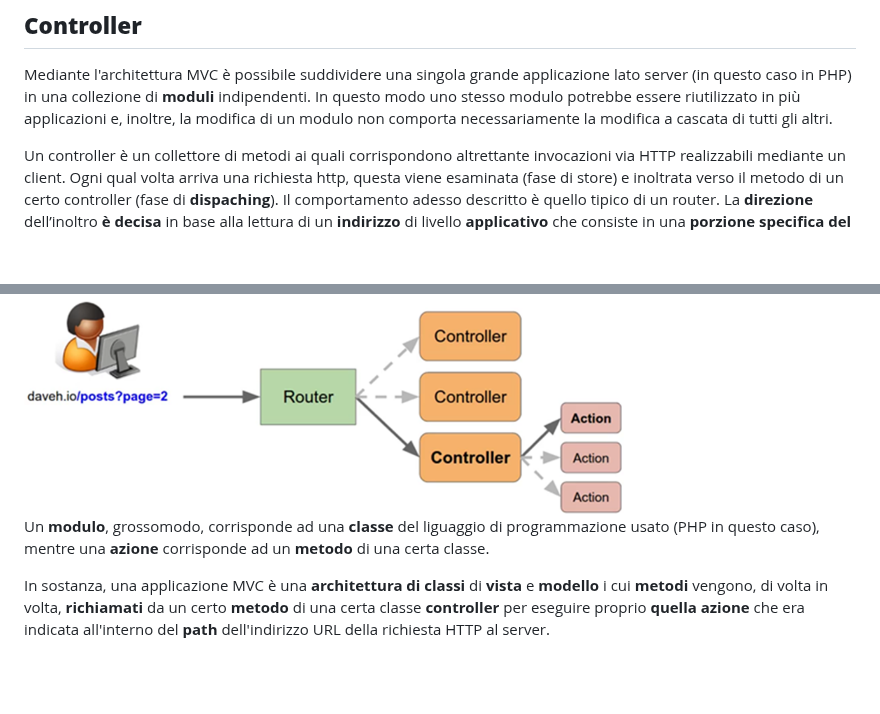
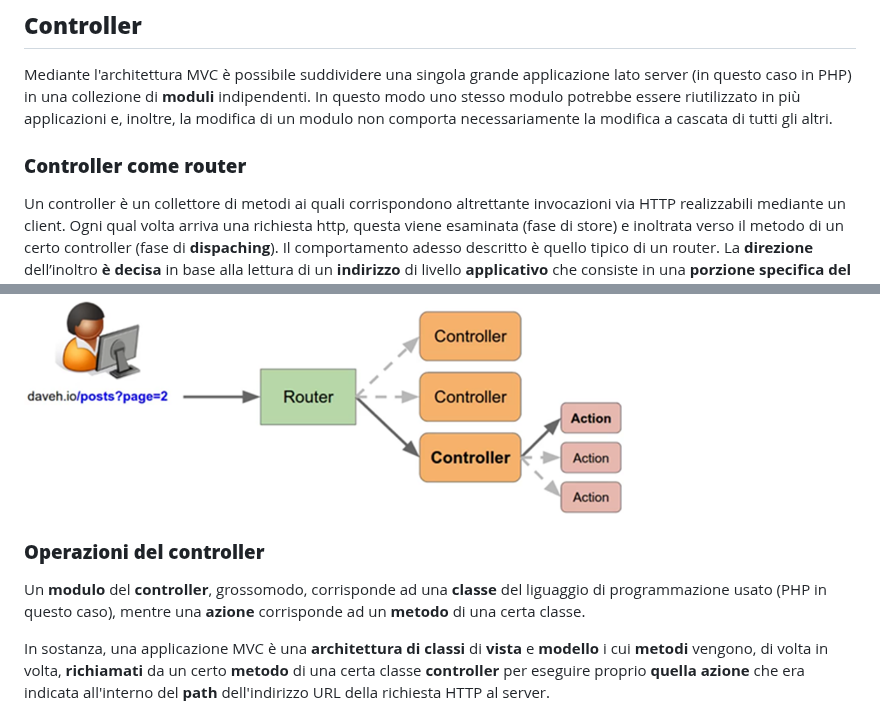
Before and after one commit to sebastianomelita/mvcphp, a Markdown page: controller.md, 2 parts joined by grey strips. Rendered like a GitHub page; blank space fills up the shorter version.

````diff
--- a/controller.md
+++ b/controller.md
@@ -4,6 +4,7 @@ no >[Torna a MVC](mvcindex.md)
 
 Mediante l'architettura MVC è possibile suddividere una singola grande applicazione lato server (in questo caso in PHP) in una collezione di **moduli** indipendenti. In questo modo uno stesso modulo potrebbe essere riutilizzato in più applicazioni e, inoltre, la modifica di un modulo non comporta necessariamente la modifica a cascata di tutti gli altri.
 
+### **Controller come router**
 Un controller è un collettore di metodi ai quali corrispondono altrettante invocazioni via HTTP realizzabili mediante un client. Ogni qual volta arriva una richiesta http, questa viene esaminata (fase di store) e inoltrata verso il metodo di un certo controller (fase di **dispaching**). Il comportamento adesso descritto è quello tipico di un router. La **direzione** dell’inoltro **è decisa** in base alla lettura di un **indirizzo** di livello **applicativo** che consiste in una **porzione specifica del path** della risorsa richiesta che d’ora in poi chiameremo **prefisso di routing**:**```../nome_controller/nome_azione/```** dove con i puntini indichiamo, per semplicità, la parte dell’url prima del prefisso di routing, cioè **il percorso del progetto**.
 
 In base al **prefisso di routing**, stabilito nella tabella delle **rotte**, viene scelto il **metodo** di un certo controller che dovrà gestire la richiesta. Il **percorso completo** del progetto è, come sempre, definito da: ```protocollo (http) + dominio (www.miosito.it) + path_locale (cartella1/cartella2/mia_applicazione)```.
@@ -18,7 +19,9 @@ Tutte le **parti canoniche** di un indirizzo URL sono normalmente separate in **
 
  <img src="controller.png" width="600">
 
-Un **modulo**, grossomodo, corrisponde ad una **classe** del liguaggio di programmazione usato (PHP in questo caso), mentre una **azione** corrisponde ad un **metodo** di una certa classe.
+### **Operazioni del controller**
+
+Un **modulo** del **controller**, grossomodo, corrisponde ad una **classe** del liguaggio di programmazione usato (PHP in questo caso), mentre una **azione** corrisponde ad un **metodo** di una certa classe.
 
 In sostanza, una applicazione MVC è una **architettura di classi** di **vista** e **modello** i cui **metodi** vengono, di volta in volta, **richiamati** da un certo **metodo** di una certa classe **controller** per eseguire proprio **quella azione** che era indicata all'interno del **path** dell'indirizzo URL della richiesta HTTP al server.
 
````
